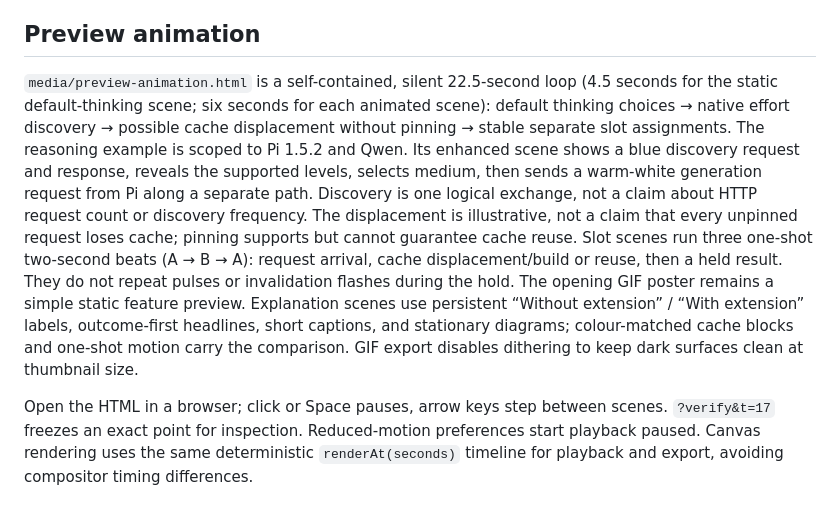
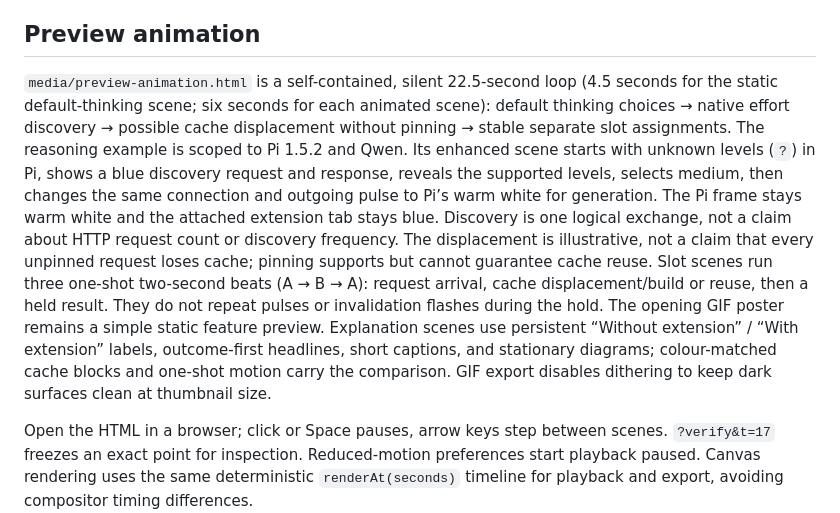
Before and after one commit to Ryu-CZ/pi-llama-reasoning, a Markdown page: vision.md, the part around the change. GitHub-like rendering.

Commit message:
docs: clarify unknown efforts and reuse one animated connection

```diff
--- a/vision.md
+++ b/vision.md
@@ -126,7 +126,7 @@ A live check with three independent Pi processes observed slots 0/1/2 busy toget
 
 ## Preview animation
 
-`media/preview-animation.html` is a self-contained, silent 22.5-second loop (4.5 seconds for the static default-thinking scene; six seconds for each animated scene): default thinking choices → native effort discovery → possible cache displacement without pinning → stable separate slot assignments. The reasoning example is scoped to Pi 1.5.2 and Qwen. Its enhanced scene shows a blue discovery request and response, reveals the supported levels, selects medium, then sends a warm-white generation request from Pi along a separate path. Discovery is one logical exchange, not a claim about HTTP request count or discovery frequency. The displacement is illustrative, not a claim that every unpinned request loses cache; pinning supports but cannot guarantee cache reuse. Slot scenes run three one-shot two-second beats (A → B → A): request arrival, cache displacement/build or reuse, then a held result. They do not repeat pulses or invalidation flashes during the hold. The opening GIF poster remains a simple static feature preview. Explanation scenes use persistent “Without extension” / “With extension” labels, outcome-first headlines, short captions, and stationary diagrams; colour-matched cache blocks and one-shot motion carry the comparison. GIF export disables dithering to keep dark surfaces clean at thumbnail size.
+`media/preview-animation.html` is a self-contained, silent 22.5-second loop (4.5 seconds for the static default-thinking scene; six seconds for each animated scene): default thinking choices → native effort discovery → possible cache displacement without pinning → stable separate slot assignments. The reasoning example is scoped to Pi 1.5.2 and Qwen. Its enhanced scene starts with unknown levels (`?`) in Pi, shows a blue discovery request and response, reveals the supported levels, selects medium, then changes the same connection and outgoing pulse to Pi’s warm white for generation. The Pi frame stays warm white and the attached extension tab stays blue. Discovery is one logical exchange, not a claim about HTTP request count or discovery frequency. The displacement is illustrative, not a claim that every unpinned request loses cache; pinning supports but cannot guarantee cache reuse. Slot scenes run three one-shot two-second beats (A → B → A): request arrival, cache displacement/build or reuse, then a held result. They do not repeat pulses or invalidation flashes during the hold. The opening GIF poster remains a simple static feature preview. Explanation scenes use persistent “Without extension” / “With extension” labels, outcome-first headlines, short captions, and stationary diagrams; colour-matched cache blocks and one-shot motion carry the comparison. GIF export disables dithering to keep dark surfaces clean at thumbnail size.
 
 Open the HTML in a browser; click or Space pauses, arrow keys step between scenes. `?verify&t=17` freezes an exact point for inspection. Reduced-motion preferences start playback paused. Canvas rendering uses the same deterministic `renderAt(seconds)` timeline for playback and export, avoiding compositor timing differences.
 
```
Also changed, not shown: media/preview-animation.gif, 2 other files.
